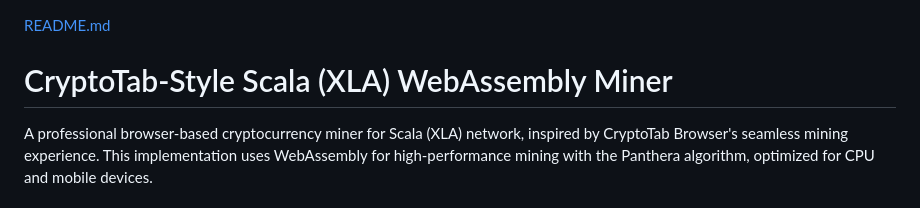
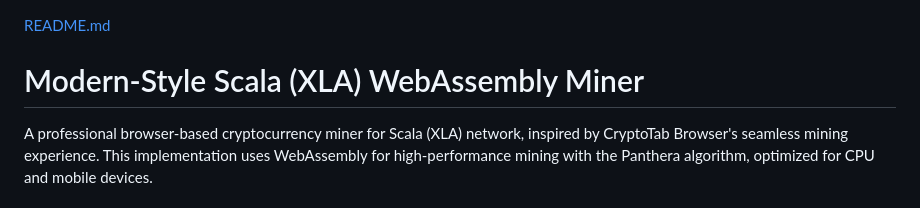
Before and after one commit to DiverseBloom780/Scala-XLA-Browser-Miner, a Markdown page: README.md, the part around the change. Rendered like a GitHub page.

```diff
--- a/README.md
+++ b/README.md
@@ -1,5 +1,5 @@
 [README.md](https://github.com/user-attachments/files/21828191/README.md)
-# CryptoTab-Style Scala (XLA) WebAssembly Miner
+# Modern-Style Scala (XLA) WebAssembly Miner
 
 A professional browser-based cryptocurrency miner for Scala (XLA) network, inspired by CryptoTab Browser's seamless mining experience. This implementation uses WebAssembly for high-performance mining with the Panthera algorithm, optimized for CPU and mobile devices.
 
```
